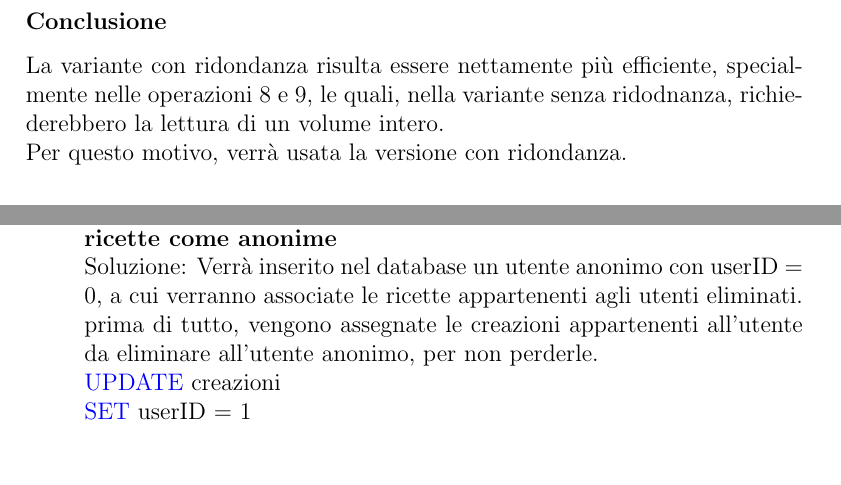
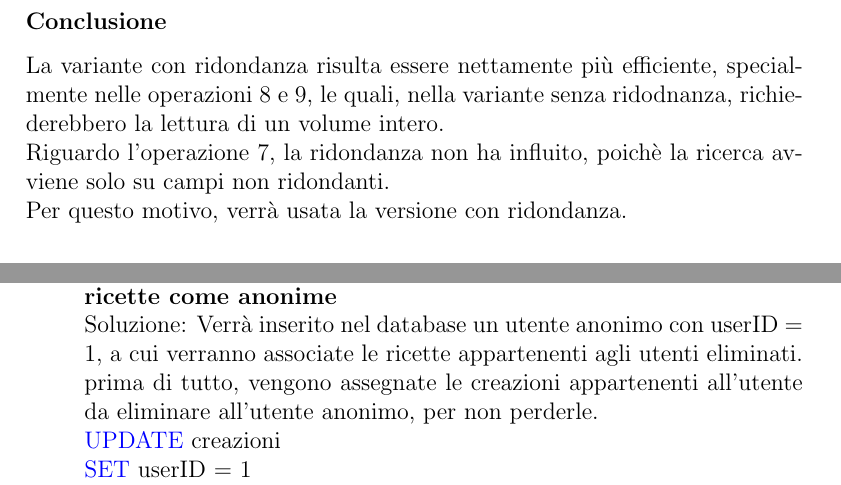
Before and after one commit to 2menc/MixologyDB, a LaTeX document (src/main/tex/main.tex): two parts of pages 23 and 30 of 38, joined at a grey line, cut so that both start at the same text, the shorter picture padded with empty space. Compiled offline with pdfLaTeX.

Commit message:
minor changes

```diff
--- a/src/main/tex/main.tex
+++ b/src/main/tex/main.tex
@@ -693,6 +693,8 @@ op & accessi & frequenza/sett & totale \\
 \subsubsection{Conclusione}
 \normalsize La variante con ridondanza risulta essere nettamente più efficiente, specialmente nelle operazioni 8 e 9, le quali, nella variante senza ridodnanza, richiederebbero la lettura di un volume intero.
 \\
+Riguardo l'operazione 7, la ridondanza non ha influito, poichè la ricerca avviene solo su campi non ridondanti.
+\\
 Per questo motivo, verrà usata la versione con ridondanza.
 
 \subsection{Traduzione di entità e associazioni in relazioni}
@@ -897,7 +899,7 @@ Per questo motivo, verrà usata la versione con ridondanza.
         Avendo specificato "ON DELETE CASCADE", il database, al momento dell'eliminazione di una recensione o di una ricetta, elimina automaticamente le relazioni ad esso associate.
 
     \item \textbf{\textcolor{orange}{Admin} | ban di un utente dal sistema con cancellazione a cascata di recensioni e lista "preferiti", mantenimento delle ricette come anonime}\\
-        Soluzione: Verrà inserito nel database un utente anonimo con userID = 0, a cui verranno associate le ricette appartenenti agli utenti eliminati.
+        Soluzione: Verrà inserito nel database un utente anonimo con userID = 1, a cui verranno associate le ricette appartenenti agli utenti eliminati.
         \\
         prima di tutto, vengono assegnate le creazioni appartenenti all'utente da eliminare all'utente anonimo, per non perderle.\\
         \textcolor{blue}{UPDATE} creazioni\\
```
Also changed, not shown: 1 other file.
